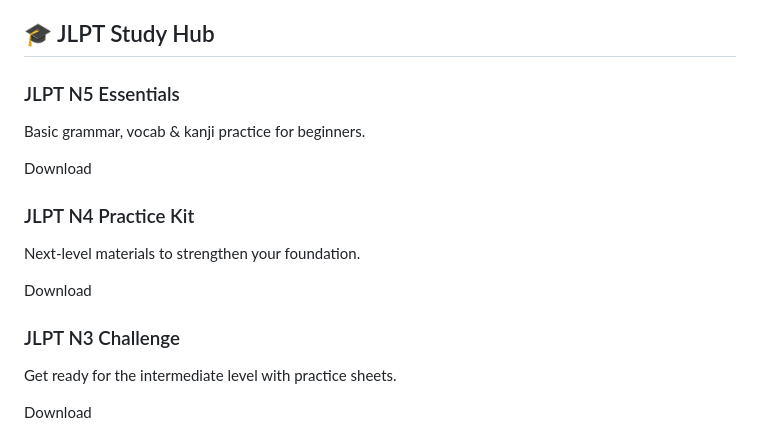
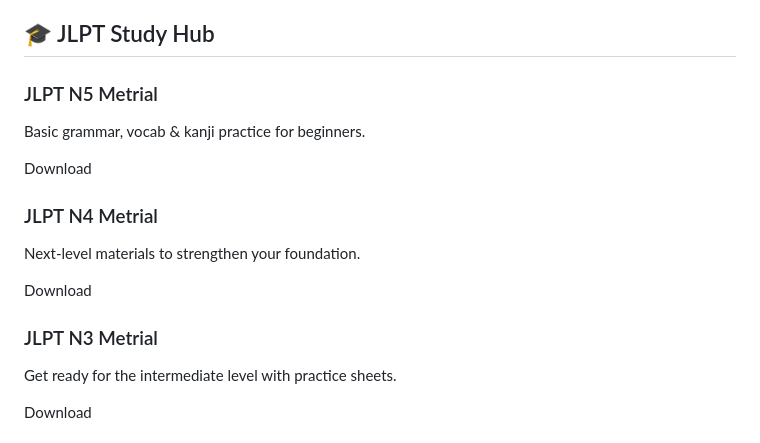
Before and after one commit to xaarumix/JPClassroom, a Markdown page: README.md, the part around the change. GitHub-like rendering.

Commit message:
Update JLPT material titles in README

```diff
--- a/README.md
+++ b/README.md
@@ -173,17 +173,17 @@
     <h2 class="section-title">🎓 JLPT Study Hub</h2>
     <div class="grid">
       <div class="card">
-        <h3>JLPT N5 Essentials</h3>
+        <h3>JLPT N5 Metrial</h3>
         <p>Basic grammar, vocab & kanji practice for beginners.</p>
         <button class="btn">Download</button>
       </div>
       <div class="card">
-        <h3>JLPT N4 Practice Kit</h3>
+        <h3>JLPT N4 Metrial</h3>
         <p>Next-level materials to strengthen your foundation.</p>
         <button class="btn">Download</button>
       </div>
       <div class="card">
-        <h3>JLPT N3 Challenge</h3>
+        <h3>JLPT N3 Metrial</h3>
         <p>Get ready for the intermediate level with practice sheets.</p>
         <button class="btn">Download</button>
       </div>
```
